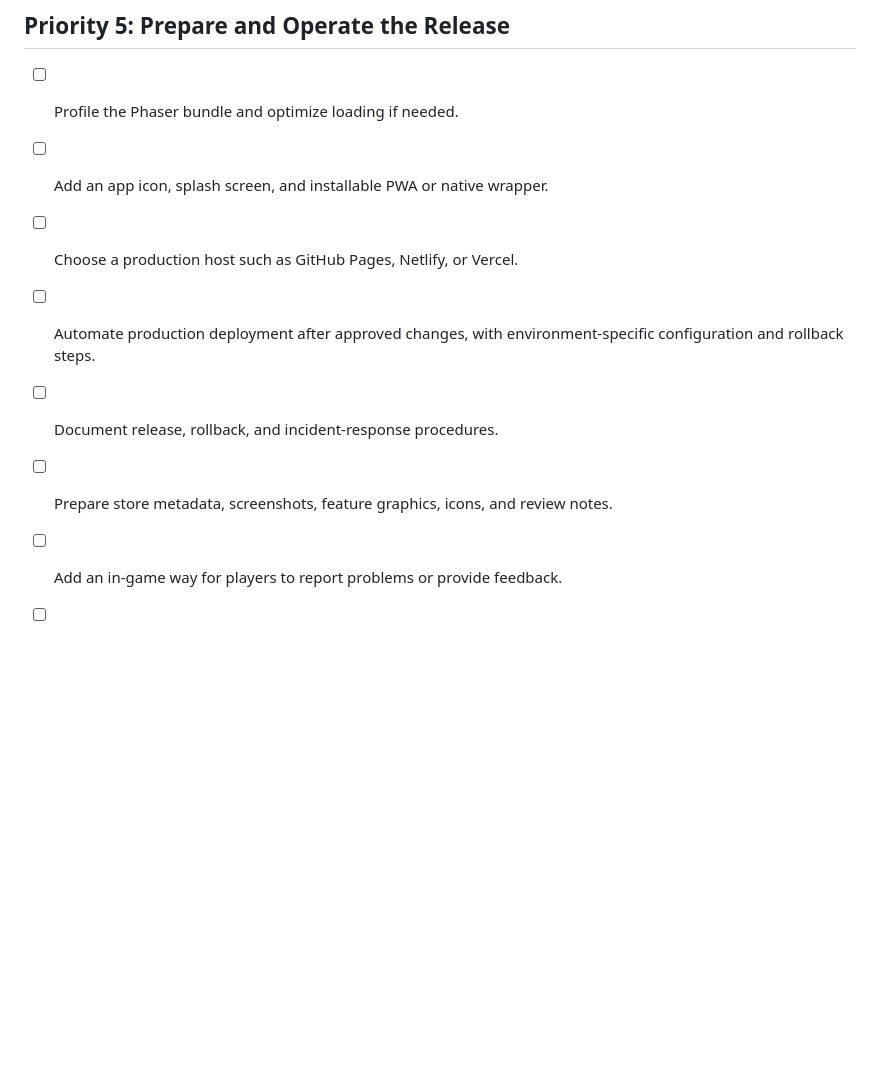
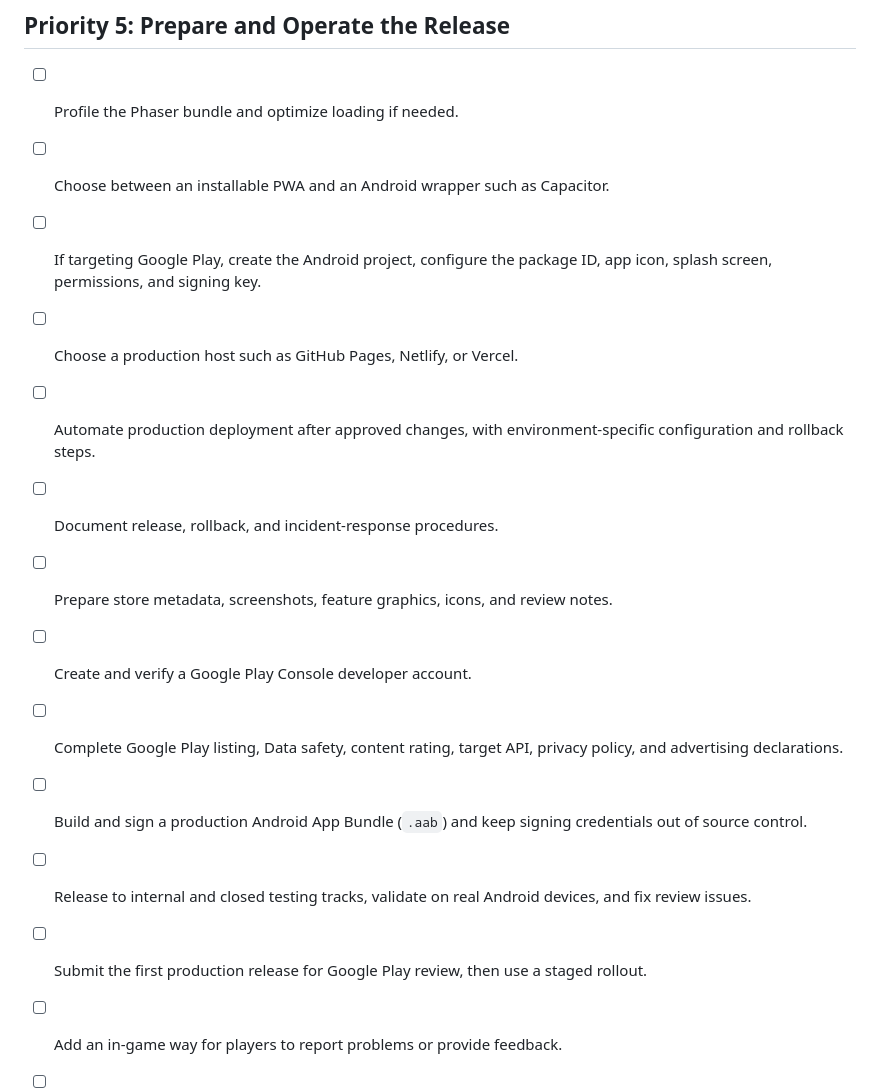
Before and after one commit to fringvil/chronoball, a Markdown page: TODO.md, the part around the change. GitHub-like rendering; blank space fills up the shorter version.

Commit message:
Updated todo

```diff
--- a/TODO.md
+++ b/TODO.md
@@ -58,11 +58,17 @@
 ## Priority 5: Prepare and Operate the Release
 
 - [ ] Profile the Phaser bundle and optimize loading if needed.
-- [ ] Add an app icon, splash screen, and installable PWA or native wrapper.
+- [ ] Choose between an installable PWA and an Android wrapper such as Capacitor.
+- [ ] If targeting Google Play, create the Android project, configure the package ID, app icon, splash screen, permissions, and signing key.
 - [ ] Choose a production host such as GitHub Pages, Netlify, or Vercel.
 - [ ] Automate production deployment after approved changes, with environment-specific configuration and rollback steps.
 - [ ] Document release, rollback, and incident-response procedures.
 - [ ] Prepare store metadata, screenshots, feature graphics, icons, and review notes.
+- [ ] Create and verify a Google Play Console developer account.
+- [ ] Complete Google Play listing, Data safety, content rating, target API, privacy policy, and advertising declarations.
+- [ ] Build and sign a production Android App Bundle (`.aab`) and keep signing credentials out of source control.
+- [ ] Release to internal and closed testing tracks, validate on real Android devices, and fix review issues.
+- [ ] Submit the first production release for Google Play review, then use a staged rollout.
 - [ ] Add an in-game way for players to report problems or provide feedback.
 - [ ] Run a staged release or beta test, monitor the dashboards, and define a rollback threshold.
 - [ ] Verify that analytics, ads, consent, and data deletion work correctly in every supported region.
```
